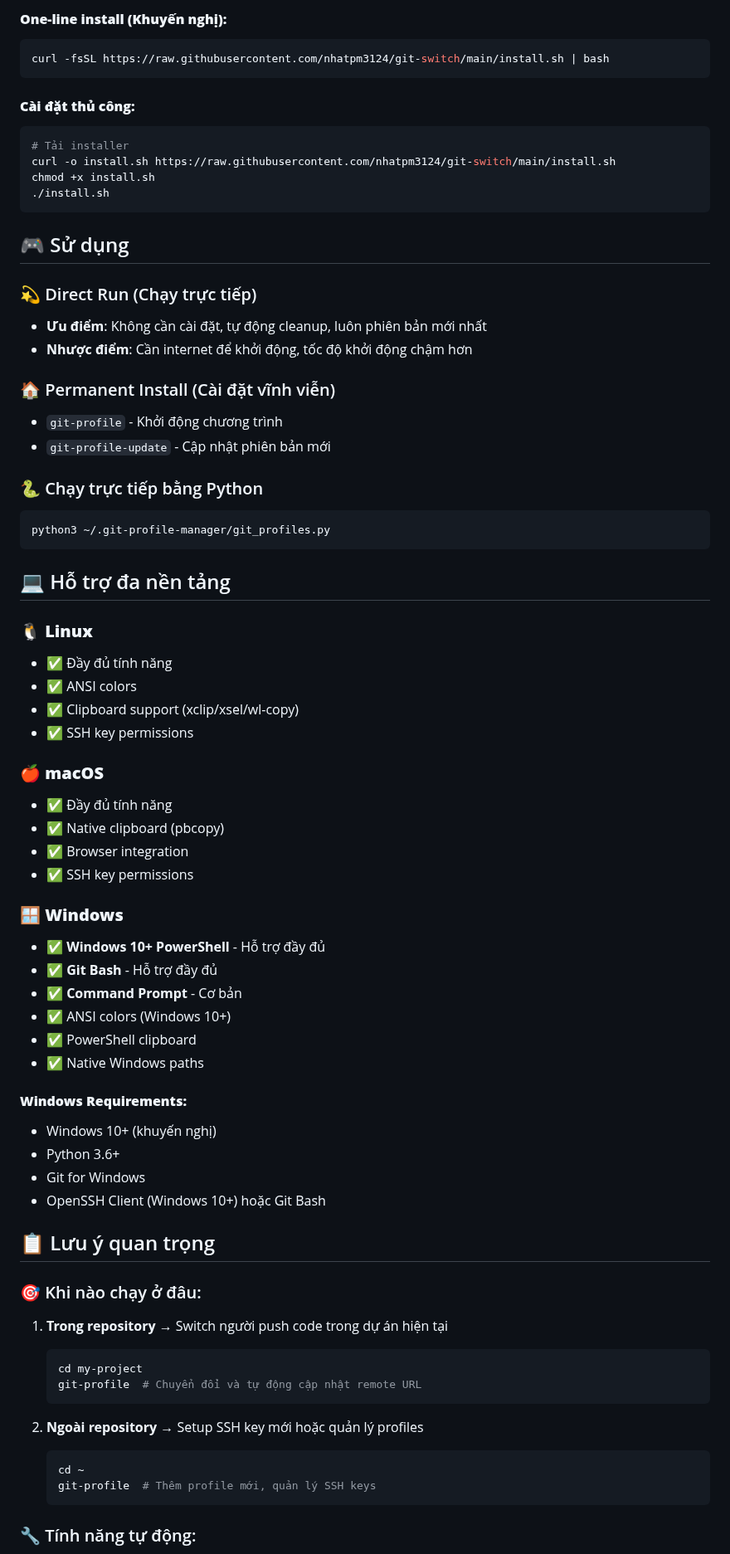
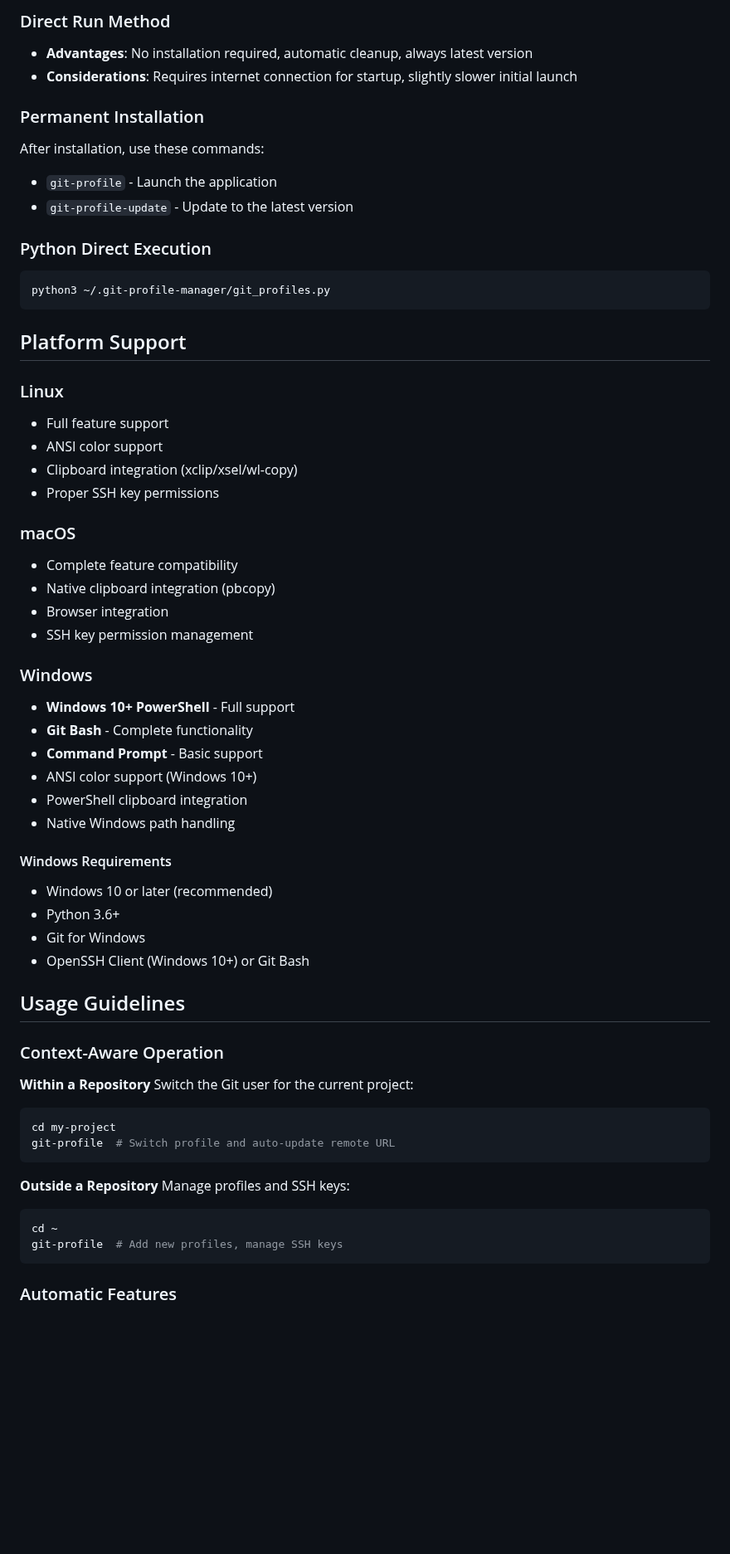
Before and after one commit to nhatpmlab/git-switch, a Markdown page: README.md, the part around one of its changes. Shown at 83% size. Drawn GitHub-style; blank space fills up the shorter version.

````diff
--- a/README.md
+++ b/README.md
@@ -75,75 +44,63 @@ bash <(curl -fsSL https://raw.githubusercontent.com/nhatpm3124/git-switch/main/r
 
-#### **One-line install (Khuyến nghị):**
-```bash
-curl -fsSL https://raw.githubusercontent.com/nhatpm3124/git-switch/main/install.sh | bash
-```
+### Direct Run Method
+- **Advantages**: No installation required, automatic cleanup, always latest version
+- **Considerations**: Requires internet connection for startup, slightly slower initial launch
 
-#### **Cài đặt thủ công:**
-```bash
-# Tải installer
-curl -o install.sh https://raw.githubusercontent.com/nhatpm3124/git-switch/main/install.sh
-chmod +x install.sh
-./install.sh
-```
+### Permanent Installation
+After installation, use these commands:
+- `git-profile` - Launch the application
+- `git-profile-update` - Update to the latest version
 
-## 🎮 Sử dụng
-
-### 💫 Direct Run (Chạy trực tiếp)
-- **Ưu điểm**: Không cần cài đặt, tự động cleanup, luôn phiên bản mới nhất
-- **Nhược điểm**: Cần internet để khởi động, tốc độ khởi động chậm hơn
-
-### 🏠 Permanent Install (Cài đặt vĩnh viễn)
-- `git-profile` - Khởi động chương trình
-- `git-profile-update` - Cập nhật phiên bản mới
-
-### 🐍 Chạy trực tiếp bằng Python
+### Python Direct Execution
 ```bash
 python3 ~/.git-profile-manager/git_profiles.py
 ```
 
-## 💻 Hỗ trợ đa nền tảng
+## Platform Support
 
-### 🐧 **Linux**
-- ✅ Đầy đủ tính năng
-- ✅ ANSI colors
-- ✅ Clipboard support (xclip/xsel/wl-copy)
-- ✅ SSH key permissions
+### Linux
+- Full feature support
+- ANSI color support
+- Clipboard integration (xclip/xsel/wl-copy)
+- Proper SSH key permissions
 
-### 🍎 **macOS**
-- ✅ Đầy đủ tính năng
-- ✅ Native clipboard (pbcopy)
-- ✅ Browser integration
-- ✅ SSH key permissions
+### macOS
+- Complete feature compatibility
+- Native clipboard integration (pbcopy)
+- Browser integration
+- SSH key permission management
 
-### 🪟 **Windows**
-- ✅ **Windows 10+ PowerShell** - Hỗ trợ đầy đủ
-- ✅ **Git Bash** - Hỗ trợ đầy đủ
-- ✅ **Command Prompt** - Cơ bản
-- ✅ ANSI colors (Windows 10+)
-- ✅ PowerShell clipboard
-- ✅ Native Windows paths
+### Windows
+- **Windows 10+ PowerShell** - Full support
+- **Git Bash** - Complete functionality
+- **Command Prompt** - Basic support
+- ANSI color support (Windows 10+)
+- PowerShell clipboard integration
+- Native Windows path handling
 
-#### **Windows Requirements:**
-- Windows 10+ (khuyến nghị)
+#### Windows Requirements
+- Windows 10 or later (recommended)
 - Python 3.6+
 - Git for Windows
-- OpenSSH Client (Windows 10+) hoặc Git Bash
+- OpenSSH Client (Windows 10+) or Git Bash
 
-## 📋 Lưu ý quan trọng
+## Usage Guidelines
 
-### 🎯 Khi nào chạy ở đâu:
+### Context-Aware Operation
 
-1. **Trong repository** → Switch người push code trong dự án hiện tại
-   ```bash
-   cd my-project
-   git-profile  # Chuyển đổi và tự động cập nhật remote URL
-   ```
+**Within a Repository**
+Switch the Git user for the current project:
+```bash
+cd my-project
+git-profile  # Switch profile and auto-update remote URL
+```
 
-2. **Ngoài repository** → Setup SSH key mới hoặc quản lý profiles
-   ```bash
-   cd ~
-   git-profile  # Thêm profile mới, quản lý SSH keys
-   ```
+**Outside a Repository**
+Manage profiles and SSH keys:
+```bash
+cd ~
+git-profile  # Add new profiles, manage SSH keys
+```
 
-### 🔧 Tính năng tự động:
+### Automatic Features
 
````
Also changed, not shown: other parts of README.md (+83 -140 lines).
